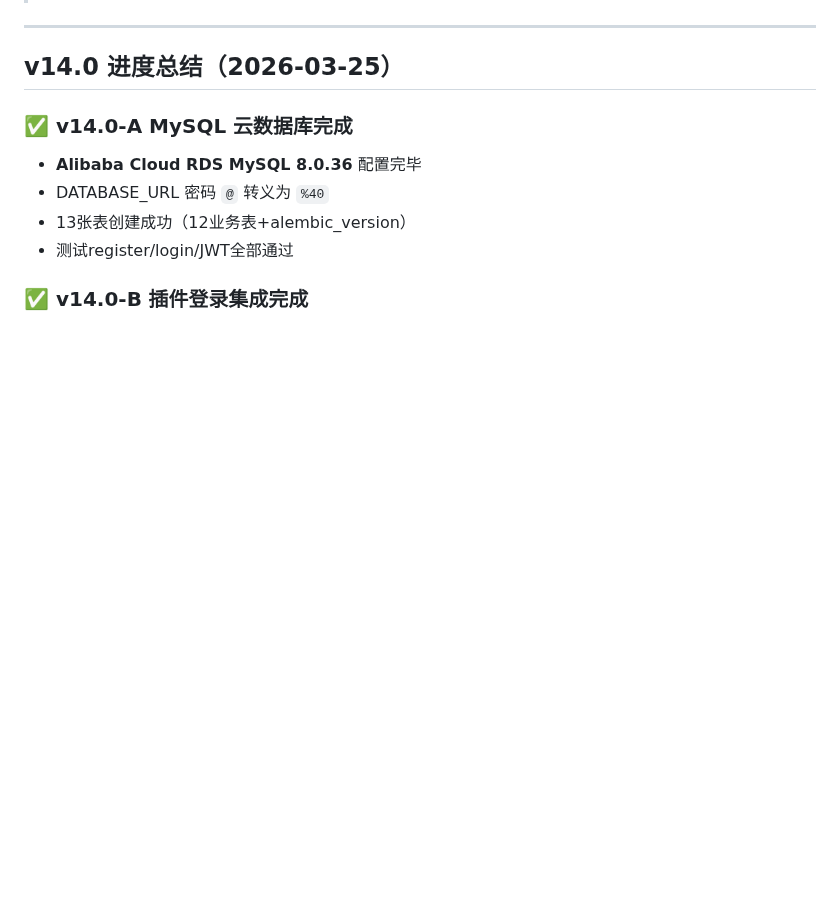
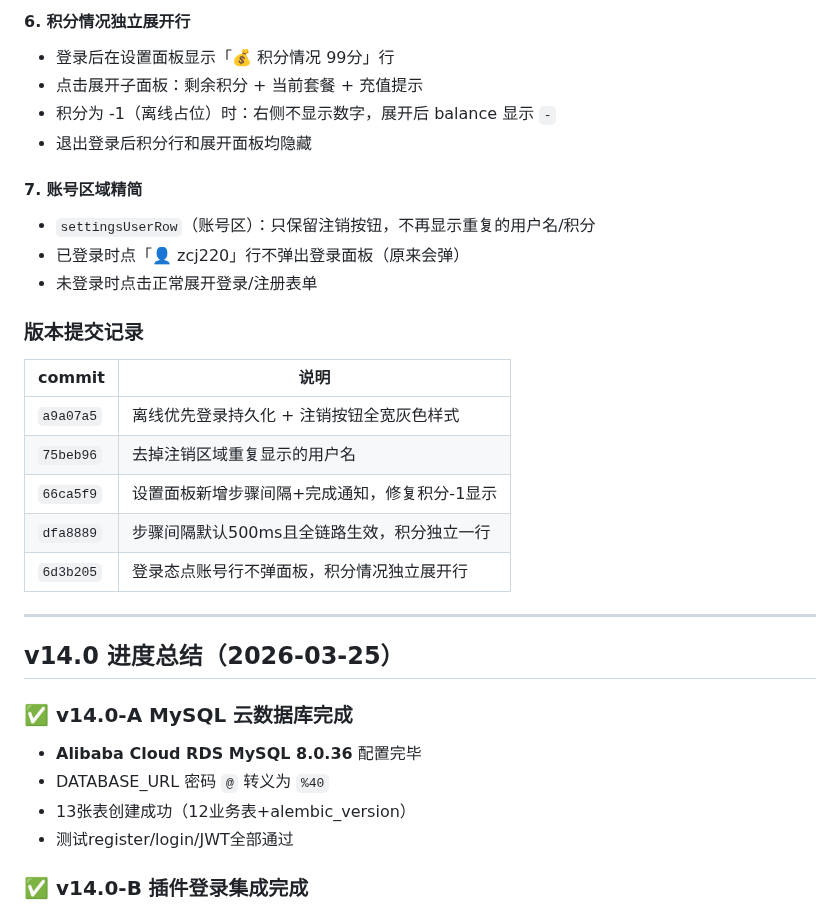
Before and after one commit to zcj220/TestPilotAI, a Markdown page: 开发备忘录.md, the part around one of its changes. Rendered like a GitHub page; blank space fills up the shorter version.

```diff
--- a/开发备忘录.md
+++ b/开发备忘录.md
@@ -5,3 +63,22 @@
+#### 6. 积分情况独立展开行
+- 登录后在设置面板显示「💰 积分情况  99分」行
+- 点击展开子面板：剩余积分 + 当前套餐 + 充值提示
+- 积分为 -1（离线占位）时：右侧不显示数字，展开后 balance 显示 `-`
+- 退出登录后积分行和展开面板均隐藏
+
+#### 7. 账号区域精简
+- `settingsUserRow`（账号区）：只保留注销按钮，不再显示重复的用户名/积分
+- 已登录时点「👤 zcj220」行不弹出登录面板（原来会弹）
+- 未登录时点击正常展开登录/注册表单
+
+### 版本提交记录
+| commit | 说明 |
+|--------|------|
+| `a9a07a5` | 离线优先登录持久化 + 注销按钮全宽灰色样式 |
+| `75beb96` | 去掉注销区域重复显示的用户名 |
+| `66ca5f9` | 设置面板新增步骤间隔+完成通知，修复积分-1显示 |
+| `dfa8889` | 步骤间隔默认500ms且全链路生效，积分独立一行 |
+| `6d3b205` | 登录态点账号行不弹面板，积分情况独立展开行 |
 
 ---
 
```
Also changed, not shown: other parts of 开发备忘录.md (+59 -1 lines).
